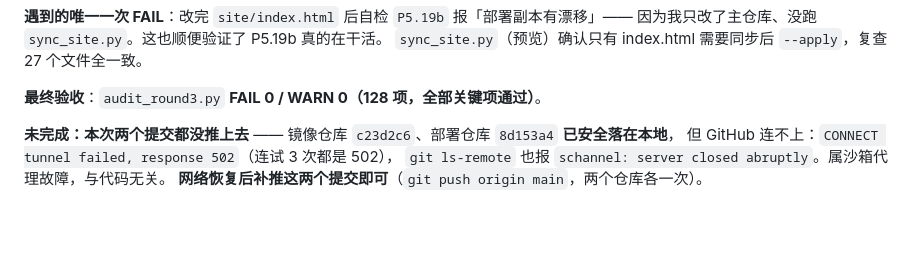
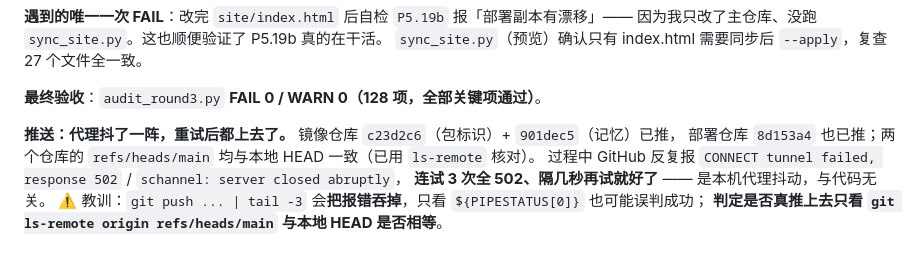
Before and after one commit to xiaohao8/Desktop-sing, a Markdown page: .workbuddy/memory/2026-09-19.md, the part around the change. Rendered like a GitHub page; blank space fills up the shorter version.

Commit message:
chore(memory): 更正推送结果——两个仓库最终都推成功（代理抖动，重试即可）；补记「push 管道会吞报错，只认 ls-remote」

```diff
--- a/.workbuddy/memory/2026-09-19.md
+++ b/.workbuddy/memory/2026-09-19.md
@@ -992,8 +992,10 @@ hash13 = "".join(ALPHA[(big >> (5*(12-i))) & 31] for i in range(13))
 
 **最终验收**：`audit_round3.py` **FAIL 0 / WARN 0（128 项，全部关键项通过）**。
 
-**未完成：本次两个提交都没推上去** ——
-镜像仓库 `c23d2c6`、部署仓库 `8d153a4` **已安全落在本地**，
-但 GitHub 连不上：`CONNECT tunnel failed, response 502`（连试 3 次都是 502），
-`git ls-remote` 也报 `schannel: server closed abruptly`。属沙箱代理故障，与代码无关。
-**网络恢复后补推这两个提交即可**（`git push origin main`，两个仓库各一次）。
+**推送：代理抖了一阵，重试后都上去了。**
+镜像仓库 `c23d2c6`（包标识）+ `901dec5`（记忆）已推，
+部署仓库 `8d153a4` 也已推；两个仓库的 `refs/heads/main` 均与本地 HEAD 一致（已用 `ls-remote` 核对）。
+过程中 GitHub 反复报 `CONNECT tunnel failed, response 502` / `schannel: server closed abruptly`，
+**连试 3 次全 502、隔几秒再试就好了** —— 是本机代理抖动，与代码无关。
+⚠️ 教训：`git push ... | tail -3` 会**把报错吞掉**，只看 `${PIPESTATUS[0]}` 也可能误判成功；
+**判定是否真推上去只看 `git ls-remote origin refs/heads/main` 与本地 HEAD 是否相等**。
```
